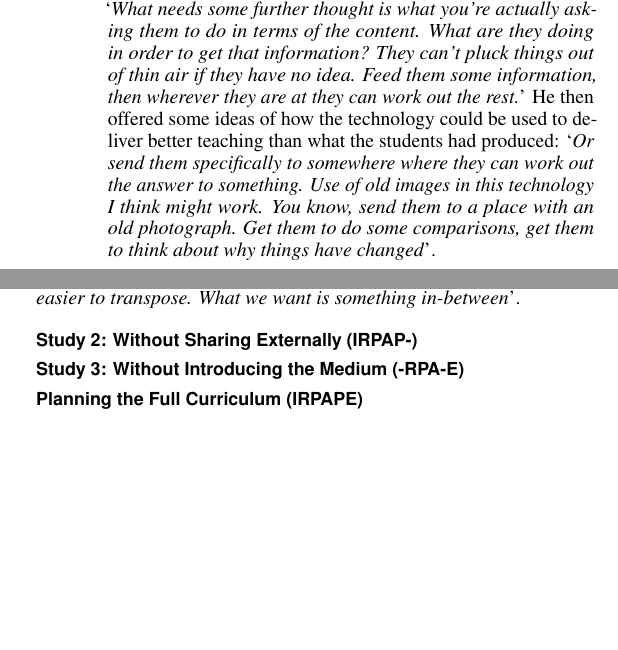
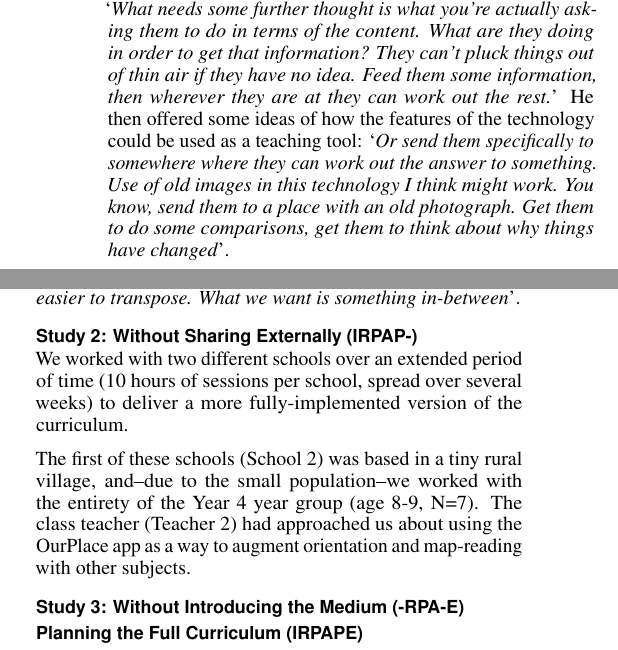
Before and after one commit to GSDan/CHI2020_OurPlace, a LaTeX document (proceedings.tex): two parts of the columns of page 6 of 8, joined at a grey line, cut so that both start at the same text, the shorter picture padded with empty space. Compiled offline with pdfLaTeX.

Commit message:
Started study 2

```diff
--- a/proceedings.tex
+++ b/proceedings.tex
@@ -315,11 +315,15 @@ Teacher 1 decided to make the majority of the Activity creation process a homewo
 
 We returned to the school three weeks later for the second session, in which the first author and Teacher 1 sat with the students and went through their Activities with them. While most of the students had produced an Activity, they tended to be quite short (averaging X Tasks per Activity) and shallow: most of the Activities served more as explorations of the different interactions possible with the app than a meaningful engagement with the subject matter. For example, one student's Activity asked the learner to simply find and photograph an `area of interest', putting greater focus on the technology than the learning content. As a result, many students struggled in fulfilling the teacher's requirement of creating a paper-based version of their Activity. However, one pair of students had more success, claiming `\textit{I think we've found it easier than other groups because we focused more on the content than using all of the different interactions. So a lot of the content can be the same, it's just changing how to interact with it}'.
 
-When giving feedback to the class, Teacher 1 also pointed out that even where their Activities might contain some meaningful content, they aren't necessarily good for learning from: `\textit{What needs some further thought is what you're actually asking them to do in terms of the content. What are they doing in order to get that information? They can't pluck things out of thin air if they have no idea. Feed them some information, then wherever they are at they can work out the rest.}' He then offered some ideas of how the technology could be used to deliver better teaching than what the students had produced: `\textit{Or send them specifically to somewhere where they can work out the answer to something. Use of old images in this technology I think might work. You know, send them to a place with an old photograph. Get them to do some comparisons, get them to think about why things have changed}'.
+When giving feedback to the class, Teacher 1 also pointed out that even where their Activities might contain some meaningful content, they aren't necessarily good for learning from: `\textit{What needs some further thought is what you're actually asking them to do in terms of the content. What are they doing in order to get that information? They can't pluck things out of thin air if they have no idea. Feed them some information, then wherever they are at they can work out the rest.}' He then offered some ideas of how the features of the technology could be used as a teaching tool: `\textit{Or send them specifically to somewhere where they can work out the answer to something. Use of old images in this technology I think might work. You know, send them to a place with an old photograph. Get them to do some comparisons, get them to think about why things have changed}'.
 
 Teacher 1 had also noticed the students' focus on interactions with the technology over engaging more deeply with the historical content. In the follow-up interview, he noted: `\textit{I don't know about you but the thing I was coming across again and again was the lack of challenge, the lack of depth, and the kind of things they were asking was really just playing with the technology rather than [engaging with the history]}'. This surprised him, as he had been expecting any issues encountered to have resulted from the introduction of new technology, rather than the students' research--especially as they had been given the resources so early on: `\textit{I think it's more of a success for the technology, the medium, than the actual content. [...] Maybe not what I expected, actually--in some ways maybe the opposite}'. He argued that without the deeper integration of research and knowledge into the Activities, they are of little value: `\textit{It needs to be worth doing: there's no point in having all of the bells and whistles if there's no substance}'. He noted that this could have been improved through a reconfiguration of the engagements, suggesting that more structured, scaffolded activities could have guided the students to produce more successful projects: `\textit{It's worth cogitating about what parameters you probably need to introduce, to guide them towards deeper thinking. I know that if that had been more free-form and open-ended, that would have been rather worse}.' He suggested that when applying content knowledge to Activities, a balance needed to be struck between a more guided, restrictive approach and supporting students' creativity and autonomy: `\textit{If they were highly creative and lost their focus, then they'd be miles [off]. If they were less creative, but focused on the nature of the content, they'd probably find it easier to transpose. What we want is something in-between}'.
 
 \subsection{Study 2: Without Sharing Externally (IRPAP-)}
+We worked with two different schools over an extended period of time (10 hours of sessions per school, spread over several weeks) to deliver a more fully-implemented version of the curriculum.
+
+The first of these schools (School 2) was based in a tiny rural village, and--due to the small population--we worked with the entirety of the Year 4 year group (age 8-9, N=7). The class teacher (Teacher 2) had approached us about using the OurPlace app as a way to augment orientation and map-reading with other subjects.
+
 
 \subsection{Study 3: Without Introducing the Medium (-RPA-E)}
 
```
